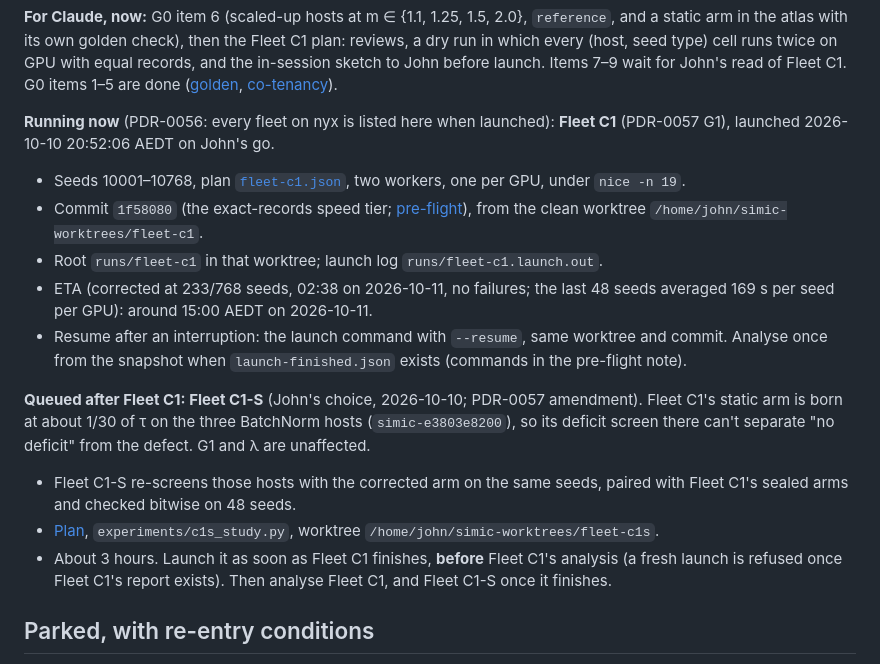
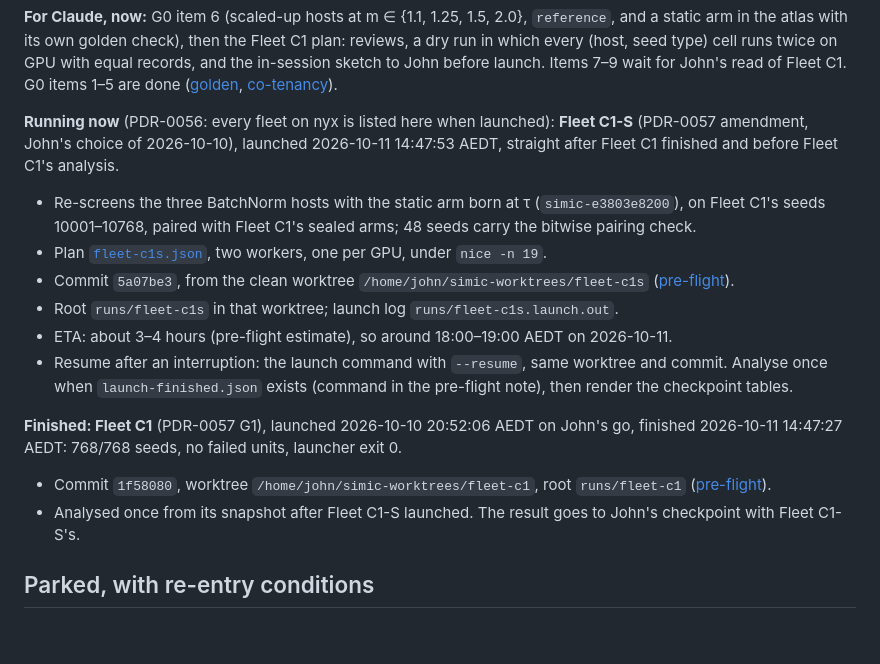
Before and after one commit to foundryside-dev/simic, a Markdown page: docs/product/current-state.md, the part around the change. Drawn GitHub-style; blank space fills up the shorter version.

Commit message:
current-state: Fleet C1 finished (768/768, no failures); Fleet C1-S running (PDR-0056)
Co-Authored-By: Claude Opus 5.5 <noreply@anthropic.com>
Claude-Session: https://claude.ai/code/session_01XCSyXcrTMLMPkUxx6DGRgh

```diff
--- a/docs/product/current-state.md
+++ b/docs/product/current-state.md
@@ -99,33 +99,32 @@ Fleet C1. G0 items 1–5 are done
 [co-tenancy](../results/2026-10-09-atlas-g0-cotenancy/README.md)).
 
 **Running now** (PDR-0056: every fleet on nyx is listed here when
-launched): **Fleet C1** (PDR-0057 G1), launched 2026-10-10 20:52:06 AEDT
-on John's go.
-- Seeds 10001–10768, plan [`fleet-c1.json`](../prereg/fleet-c1.json), two
-  workers, one per GPU, under `nice -n 19`.
-- Commit `1f58080` (the exact-records speed tier;
-  [pre-flight](../results/2026-10-10-fleet-c1-preflight.md)), from the clean
-  worktree `/home/john/simic-worktrees/fleet-c1`.
-- Root `runs/fleet-c1` in that worktree; launch log `runs/fleet-c1.launch.out`.
-- ETA (corrected at 233/768 seeds, 02:38 on 2026-10-11, no failures; the
-  last 48 seeds averaged 169 s per seed per GPU): around 15:00 AEDT on
-  2026-10-11.
+launched): **Fleet C1-S** (PDR-0057 amendment, John's choice of
+2026-10-10), launched 2026-10-11 14:47:53 AEDT, straight after Fleet C1
+finished and before Fleet C1's analysis.
+- Re-screens the three BatchNorm hosts with the static arm born at τ
+  (`simic-e3803e8200`), on Fleet C1's seeds 10001–10768, paired with Fleet
+  C1's sealed arms; 48 seeds carry the bitwise pairing check.
+- Plan [`fleet-c1s.json`](../prereg/fleet-c1s.json), two workers, one per
+  GPU, under `nice -n 19`.
+- Commit `5a07be3`, from the clean worktree
+  `/home/john/simic-worktrees/fleet-c1s`
+  ([pre-flight](../results/2026-10-10-fleet-c1s-preflight.md)).
+- Root `runs/fleet-c1s` in that worktree; launch log
+  `runs/fleet-c1s.launch.out`.
+- ETA: about 3–4 hours (pre-flight estimate), so around 18:00–19:00 AEDT
+  on 2026-10-11.
 - Resume after an interruption: the launch command with `--resume`, same
-  worktree and commit. Analyse once from the snapshot when
-  `launch-finished.json` exists (commands in the pre-flight note).
+  worktree and commit. Analyse once when `launch-finished.json` exists
+  (command in the pre-flight note), then render the checkpoint tables.
 
-**Queued after Fleet C1: Fleet C1-S** (John's choice, 2026-10-10; PDR-0057
-amendment). Fleet C1's static arm is born at about 1/30 of τ on the three
-BatchNorm hosts (`simic-e3803e8200`), so its deficit screen there can't
-separate "no deficit" from the defect. G1 and λ are unaffected.
-- Fleet C1-S re-screens those hosts with the corrected arm on the same
-  seeds, paired with Fleet C1's sealed arms and checked bitwise on 48
-  seeds.
-- [Plan](../prereg/fleet-c1s.json), `experiments/c1s_study.py`, worktree
-  `/home/john/simic-worktrees/fleet-c1s`.
-- About 3 hours. Launch it as soon as Fleet C1 finishes, **before** Fleet
-  C1's analysis (a fresh launch is refused once Fleet C1's report exists).
-  Then analyse Fleet C1, and Fleet C1-S once it finishes.
+**Finished: Fleet C1** (PDR-0057 G1), launched 2026-10-10 20:52:06 AEDT
+on John's go, finished 2026-10-11 14:47:27 AEDT: 768/768 seeds, no failed
+units, launcher exit 0.
+- Commit `1f58080`, worktree `/home/john/simic-worktrees/fleet-c1`, root
+  `runs/fleet-c1` ([pre-flight](../results/2026-10-10-fleet-c1-preflight.md)).
+- Analysed once from its snapshot after Fleet C1-S launched. The result
+  goes to John's checkpoint with Fleet C1-S's.
 
 ## Parked, with re-entry conditions
 - **Kernel demo campaign.** Its items depend on the parking issue
```
